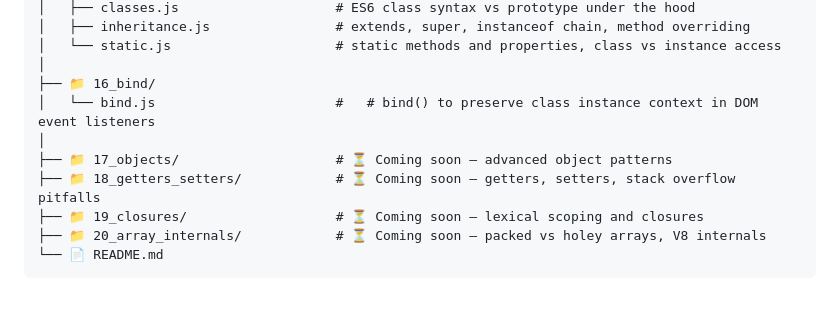
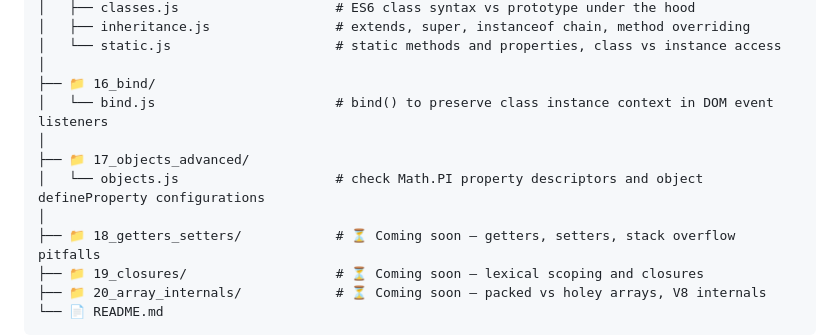
Before and after one commit to AbdurRehmanKhan-ARK/JavaScript-Tutorials, a Markdown page: README.md, the part around the change. GitHub-like rendering; blank space fills up the shorter version.

Commit message:
Update README structure and add new sections

```diff
--- a/README.md
+++ b/README.md
@@ -150,9 +150,11 @@ JavaScript-Tutorials/
 │   └── static.js                     # static methods and properties, class vs instance access
 │
 ├── 📁 16_bind/
-│   └── bind.js                       #   # bind() to preserve class instance context in DOM event listeners
+│   └── bind.js                       # bind() to preserve class instance context in DOM event listeners
 │
-├── 📁 17_objects/                    # ⏳ Coming soon — advanced object patterns
+├── 📁 17_objects_advanced/
+│   └── objects.js                    # check Math.PI property descriptors and object defineProperty configurations
+│
 ├── 📁 18_getters_setters/            # ⏳ Coming soon — getters, setters, stack overflow pitfalls
 ├── 📁 19_closures/                   # ⏳ Coming soon — lexical scoping and closures
 ├── 📁 20_array_internals/            # ⏳ Coming soon — packed vs holey arrays, V8 internals
```
